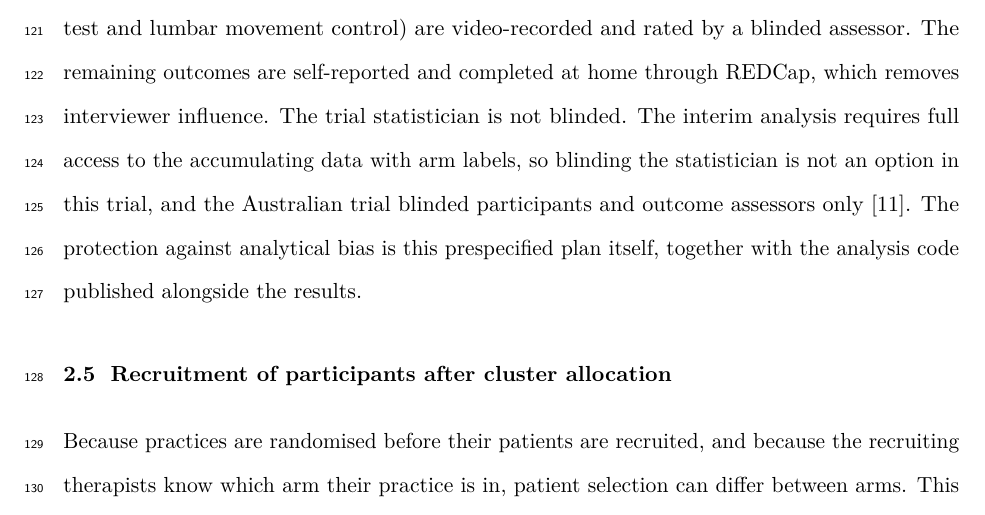
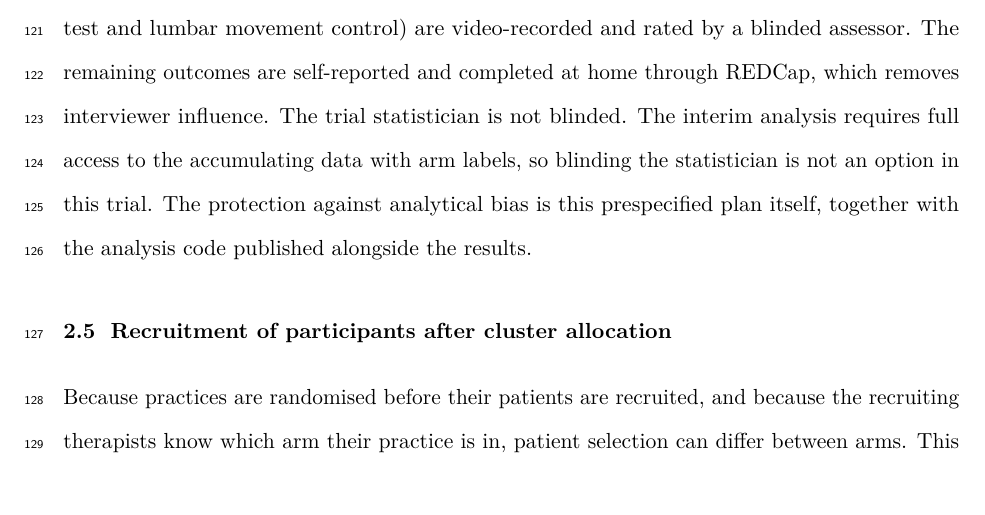
Before and after one commit to jdegenfellner/Resolve_Swiss_Statistical_Analysis_Plan, a LaTeX document (paper.tex): part of page 5 of 27, cut so that both start at the same text. Compiled offline with pdfLaTeX.

Commit message:
Drop the Australian comparison from the blinding statement

```diff
--- a/paper.tex
+++ b/paper.tex
@@ -250,10 +250,9 @@ video-recorded and rated by a blinded assessor. The remaining outcomes are
 self-reported and completed at home through REDCap, which removes interviewer
 influence. The trial statistician is not blinded. The interim analysis
 requires full access to the accumulating data with arm labels, so blinding
-the statistician is not an option in this trial, and the Australian trial
-blinded participants and outcome assessors only \citep{bagg2021}. The
-protection against analytical bias is this prespecified plan itself, together
-with the analysis code published alongside the results.
+the statistician is not an option in this trial. The protection against
+analytical bias is this prespecified plan itself, together with the analysis
+code published alongside the results.
 
 \subsection{Recruitment of participants after cluster allocation}
 \label{sec:recruitment}
```
Also changed, not shown: paper.pdf.
